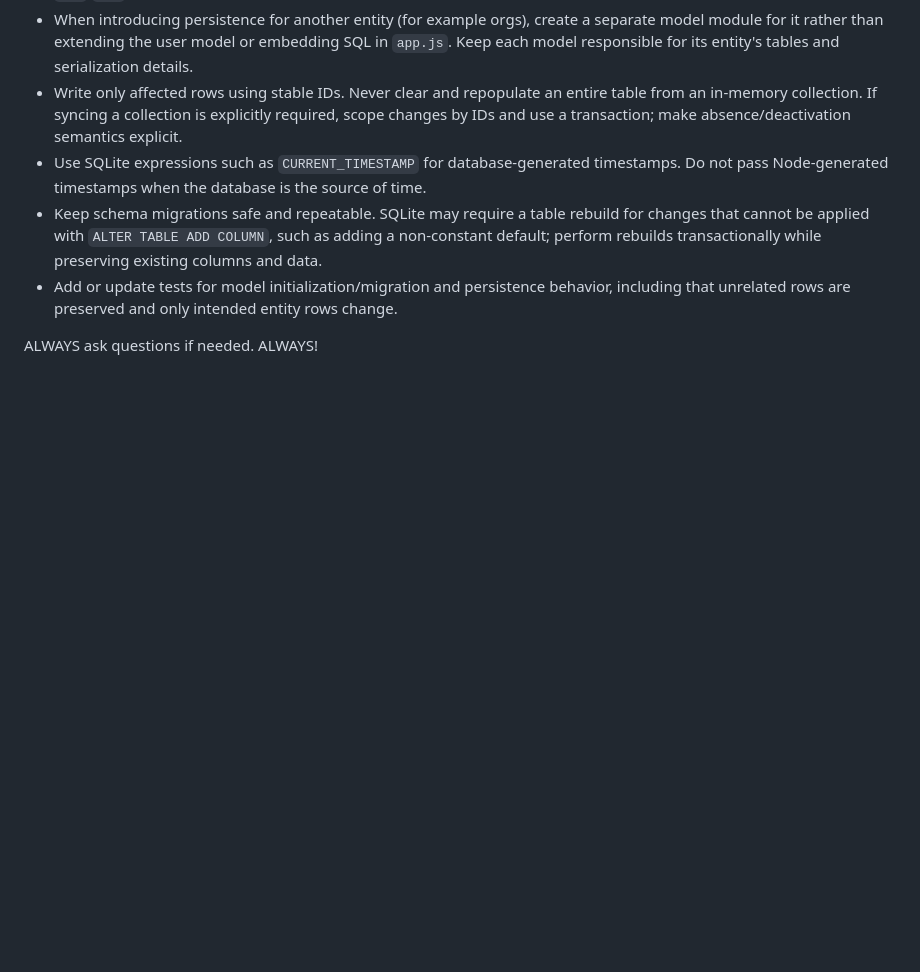
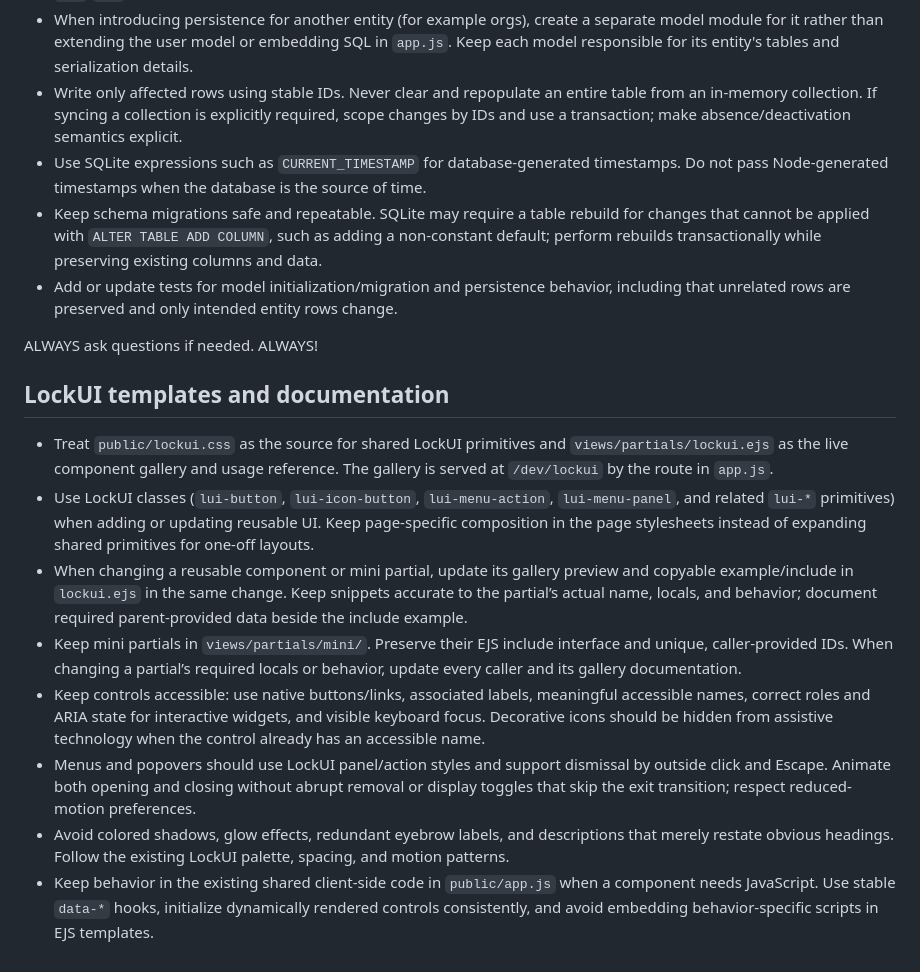
Before and after one commit to Burchweb-Inc/Project-Omega, a Markdown page: AGENTS.md, the part around the change. GitHub-like rendering; blank space fills up the shorter version.

Commit message:
Edit AGENTS.MD so your goofy ai knows LockUI

```diff
--- a/AGENTS.md
+++ b/AGENTS.md
@@ -51,3 +51,14 @@ Unless the user *wants* a boring website, don’t give them one. Judging by what
 - Add or update tests for model initialization/migration and persistence behavior, including that unrelated rows are preserved and only intended entity rows change.
 
 ALWAYS ask questions if needed. ALWAYS!
+
+## LockUI templates and documentation
+
+- Treat `public/lockui.css` as the source for shared LockUI primitives and `views/partials/lockui.ejs` as the live component gallery and usage reference. The gallery is served at `/dev/lockui` by the route in `app.js`.
+- Use LockUI classes (`lui-button`, `lui-icon-button`, `lui-menu-action`, `lui-menu-panel`, and related `lui-*` primitives) when adding or updating reusable UI. Keep page-specific composition in the page stylesheets instead of expanding shared primitives for one-off layouts.
+- When changing a reusable component or mini partial, update its gallery preview and copyable example/include in `lockui.ejs` in the same change. Keep snippets accurate to the partial’s actual name, locals, and behavior; document required parent-provided data beside the include example.
+- Keep mini partials in `views/partials/mini/`. Preserve their EJS include interface and unique, caller-provided IDs. When changing a partial’s required locals or behavior, update every caller and its gallery documentation.
+- Keep controls accessible: use native buttons/links, associated labels, meaningful accessible names, correct roles and ARIA state for interactive widgets, and visible keyboard focus. Decorative icons should be hidden from assistive technology when the control already has an accessible name.
+- Menus and popovers should use LockUI panel/action styles and support dismissal by outside click and Escape. Animate both opening and closing without abrupt removal or display toggles that skip the exit transition; respect reduced-motion preferences.
+- Avoid colored shadows, glow effects, redundant eyebrow labels, and descriptions that merely restate obvious headings. Follow the existing LockUI palette, spacing, and motion patterns.
+- Keep behavior in the existing shared client-side code in `public/app.js` when a component needs JavaScript. Use stable `data-*` hooks, initialize dynamically rendered controls consistently, and avoid embedding behavior-specific scripts in EJS templates.
```
